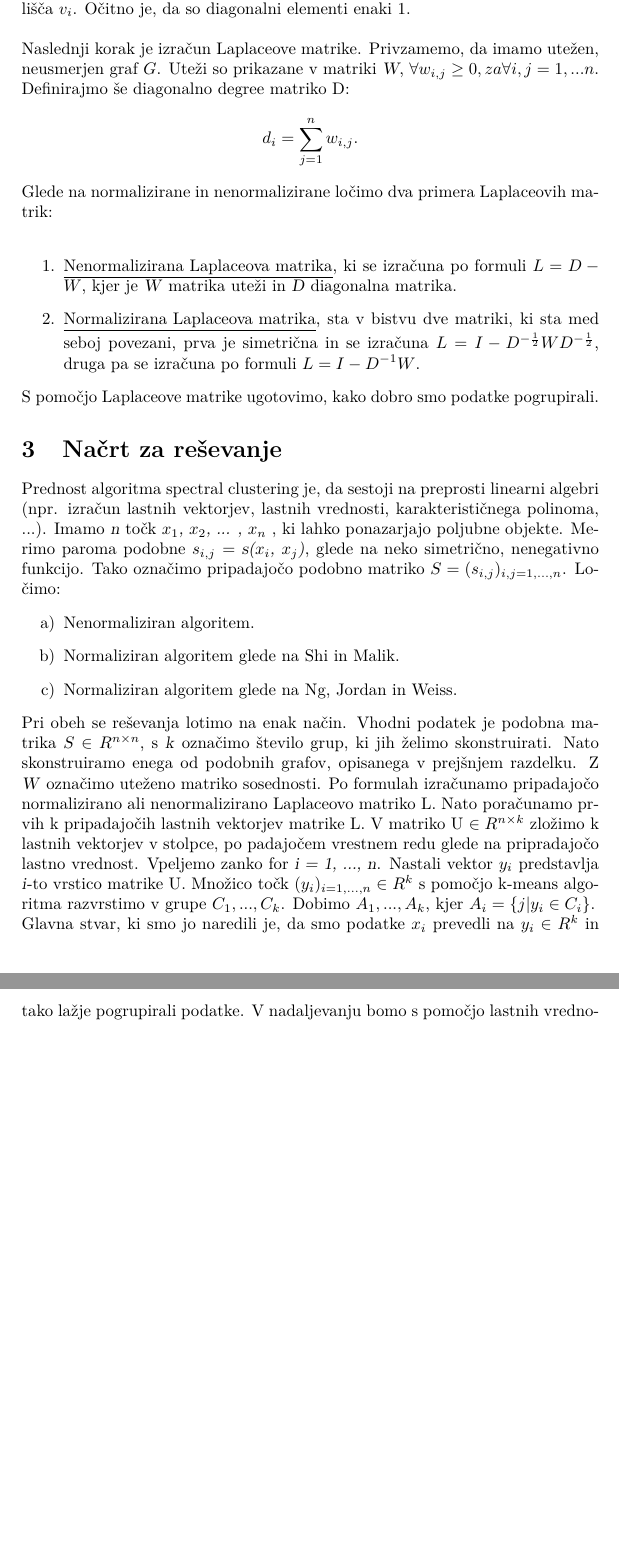
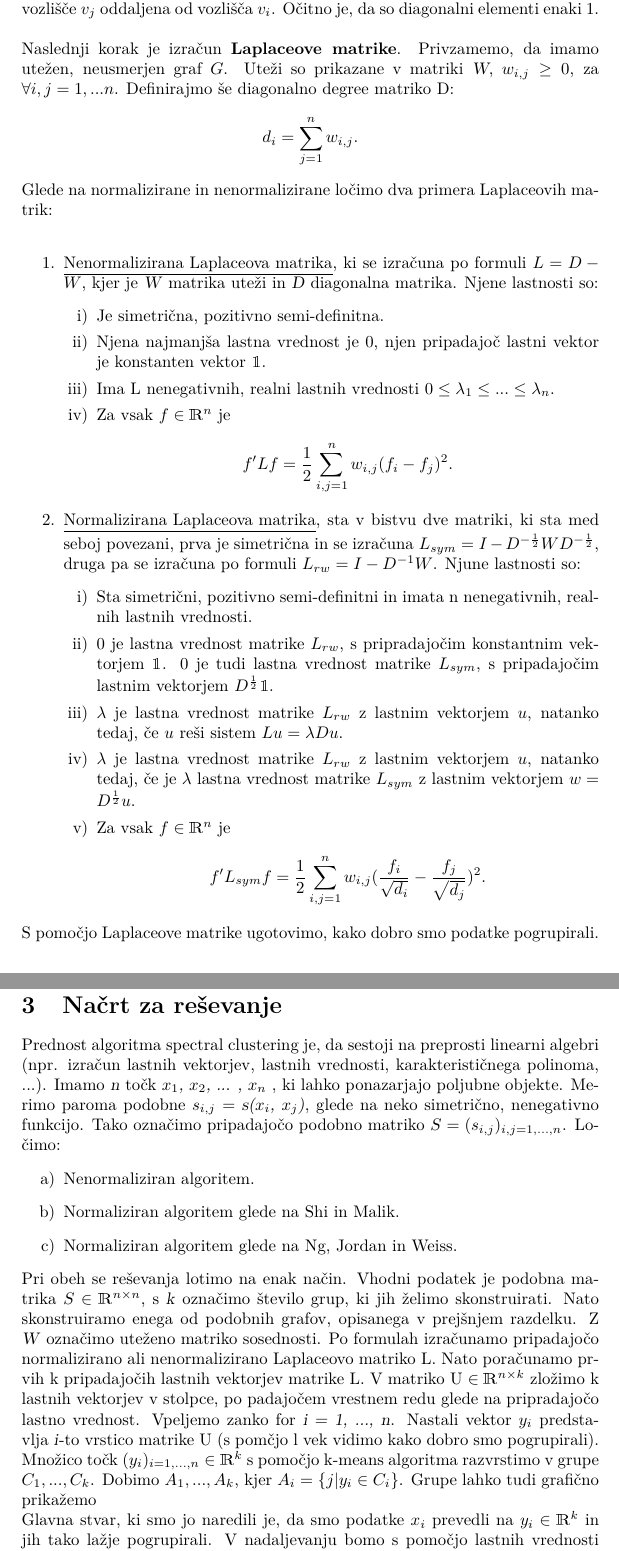
Before and after one commit to ztrojer/Spectral-clustering, a LaTeX document (poročilo.tex): two parts of pages 3 and 4 of 4, joined at a grey line, cut so that both start at the same text, the shorter picture padded with empty space. Compiled offline with pdfLaTeX.

Commit message:
Lastnosti L. matrik

```diff
--- a/poročilo.tex
+++ b/poročilo.tex
@@ -4,6 +4,8 @@
 \usepackage{lmodern}
 \usepackage[T1]{fontenc}
 \usepackage{graphicx}
+\usepackage{enumerate}
+\usepackage{bbm}
 \usepackage{booktabs}
 
 \begin{document}
@@ -34,12 +36,27 @@ Cilj je, da povežemo vozlišče $v_i$ z njegovimi k najbližjimi sosedi. Če ž
 \textbf{Poln graf}\\
 Je graf, kjer so vsa vozlišča med seboj povezana.\\
 \\
-Vrnimo se na podobno matriko \textsl{S}. Njene elemente izračunamo s pomočjo neke primerne funkcije. Primer take funkcije je Gaussian Karnelova funkcija, ki nam izračuna oddaljenost dveh vozlišč $v_i$ in $v_j$. Formula za izračun je:$$s(v_i, v_j) = exp(-\textbar\textbar v_i - v_j \textbar\textbar^2 / (2\delta^2)),$$pri čemer parameter $\delta$ opiše razdaljo med vozlišči, podobno kot $\epsilon$ pri grafu epsilonske okolice.  Vrednosti $s_{i,j}$, izračunane po tej meri, so na intervalu [0, 1]. Povejo nam, da manjša kot je vrednost, bolj sta točki oddaljeni. Če je vrednost 0, pomeni, da sta vozlišči daleč narazen. Matrika \textsl{S} je simertrična, saj za toliko kot je vozlišče $v_i$ oddaljena od vozlišča $v_j$, je tudi vozlišče $v_j$ oddaljena od vozlišča $v_i$. Očitno je, da so diagonalni elementi enaki 1.\\
+Vrnimo se na podobno matriko \textsl{S}. Njene elemente izračunamo s pomočjo neke primerne funkcije. Primer take funkcije je Gaussian Karnelova funkcija, ki nam izračuna oddaljenost dveh vozlišč $v_i$ in $v_j$. Formula za izračun je:$$s(v_i, v_j) = exp(-\textbar\textbar v_i - v_j \textbar\textbar^2 / (2\delta^2)),$$pri čemer parameter $\delta$ opiše razdaljo med vozlišči, podobno kot $\epsilon$ pri grafu epsilonske okolice (vzamemo $\delta$ = 1).  Vrednosti $s_{i,j}$, izračunane po tej meri, so na intervalu [0, 1]. Povejo nam, da manjša kot je vrednost, bolj sta točki oddaljeni. Če je vrednost 0, pomeni, da sta vozlišči daleč narazen. Matrika \textsl{S} je simertrična, saj za toliko kot je vozlišče $v_i$ oddaljena od vozlišča $v_j$, je tudi vozlišče $v_j$ oddaljena od vozlišča $v_i$. Očitno je, da so diagonalni elementi enaki 1.\\
 \\
-Naslednji korak je izračun Laplaceove matrike. Privzamemo, da imamo utežen, neusmerjen graf $G$. Uteži so prikazane v matriki \textsl{W}, $\forall w_{i,j} \geq 0, za \forall i,j = 1, ... n$. Definirajmo še diagonalno degree matriko D: $$ d_i = \sum_{j=1}^n w_{i,j}.$$Glede na normalizirane in nenormalizirane ločimo dva primera Laplaceovih matrik:\\
+Naslednji korak je izračun \textbf{Laplaceove matrike}. Privzamemo, da imamo utežen, neusmerjen graf $G$. Uteži so prikazane v matriki \textsl{W}, $w_{i,j} \geq 0$, za $\forall i,j = 1, ... n$. Definirajmo še diagonalno degree matriko D: $$ d_i = \sum_{j=1}^n w_{i,j}.$$Glede na normalizirane in nenormalizirane ločimo dva primera Laplaceovih matrik:\\
 \begin{enumerate}
-\item\underline{Nenormalizirana Laplaceova matrika}, ki se izračuna po formuli $L = D - W$, kjer je \textsl{W} matrika uteži in \textsl{D} diagonalna matrika.
-\item\underline{Normalizirana Laplaceova matrika}, sta v bistvu dve matriki, ki sta med seboj povezani, prva je simetrična in se izračuna $L = I - D^{-\frac{1}{2}}WD^{-\frac{1}{2}}$, druga pa se izračuna po formuli $L = I - D^{-1}W$.
+\item\underline{Nenormalizirana Laplaceova matrika}, ki se izračuna po formuli $L = D - W$, kjer je \textsl{W} matrika uteži in \textsl{D} diagonalna matrika. Njene lastnosti so:
+\begin{enumerate}[i)]
+  \item Je simetrična, pozitivno semi-definitna.
+  \item Njena najmanjša lastna vrednost je 0, njen pripadajoč lastni vektor je konstanten vektor $\mathbbm{1}$.
+  \item Ima L nenegativnih, realni lastnih vrednosti $0 \leq \lambda_1 \leq ... \leq \lambda_n$.
+  \item Za vsak $f \in\mathbbm{R}^n$ je $$f'Lf= \frac{1}{2} \sum_{i,j=1}^n w_{i,j}(f_i - f_j)^2.$$
+\end{enumerate}
+
+\item\underline{Normalizirana Laplaceova matrika}, sta v bistvu dve matriki, ki sta med seboj povezani, prva je simetrična in se izračuna $L_{sym} = I - D^{-\frac{1}{2}}WD^{-\frac{1}{2}}$, druga pa se izračuna po formuli $L_{rw} = I - D^{-1}W$.
+Njune lastnosti so:
+\begin{enumerate}[i)]
+  \item Sta simetrični, pozitivno semi-definitni in imata n nenegativnih, realnih lastnih vrednosti.
+  \item 0 je lastna vrednost matrike $L_{rw}$, s pripradajočim konstantnim vektorjem $\mathbbm{1}$. 0 je tudi lastna vrednost matrike $L_{sym}$, s pripadajočim lastnim vektorjem $D^\frac{1}{2}\mathbbm{1}$.
+  \item $\lambda$ je lastna vrednost matrike $L_{rw}$ z lastnim vektorjem $u$, natanko tedaj, če $u$ reši sistem $Lu = \lambda Du$.
+  \item $\lambda$ je lastna vrednost matrike $L_{rw}$ z lastnim vektorjem $u$, natanko tedaj, če je $\lambda$ lastna vrednost matrike $L_{sym}$ z lastnim vektorjem $w = D^\frac{1}{2}u$.
+  \item Za vsak  $f \in\mathbbm{R}^n$ je $$f'L_{sym}f= \frac{1}{2} \sum_{i,j=1}^n w_{i,j}(\frac{f_i}{\sqrt{d_i}} - \frac{f_j}{\sqrt{d_j}})^2.$$
+\end{enumerate}
 \end{enumerate}
 S pomočjo Laplaceove matrike ugotovimo, kako dobro smo podatke pogrupirali.
 
@@ -50,7 +67,10 @@ Prednost algoritma spectral clustering je, da sestoji na preprosti linearni alge
 \item[b)] Normaliziran algoritem glede na Shi in Malik.
 \item[c)] Normaliziran algoritem glede na Ng, Jordan in Weiss.
 \end{itemize}
-Pri obeh se reševanja lotimo na enak način. Vhodni podatek je podobna matrika $S\in R^{n\times n}$, s  \textsl{k} označimo število grup, ki jih želimo skonstruirati. Nato skonstruiramo enega od podobnih grafov, opisanega v prejšnjem razdelku. Z \textsl{W} označimo uteženo matriko sosednosti. Po formulah izračunamo pripadajočo normalizirano ali nenormalizirano Laplaceovo matriko L. Nato poračunamo prvih k pripadajočih lastnih vektorjev matrike L. V matriko U $\in R^{n \times k}$ zložimo k lastnih vektorjev v stolpce, po padajočem vrestnem redu glede na pripradajočo lastno vrednost. Vpeljemo zanko for \textsl{i = 1, ..., n}. Nastali vektor $y_i$ predstavlja \textsl{i}-to vrstico matrike U. Množico točk ($y_i)_{i = 1, ..., n}\in R^k$ s pomočjo k-means algoritma razvrstimo v grupe $C_1, ..., C_k$. Dobimo $A_1, ..., A_k$, kjer $A_i=\{j\textbar y_i\in C_i\}$.\\
-Glavna stvar, ki smo jo naredili je, da smo podatke $x_i$ prevedli na $y_i\in R^{k}$ in tako lažje pogrupirali podatke. V nadaljevanju bomo s pomočjo lastnih vrednosti Laplaceove matrike izračunati optimalen k, oziroma optimalno število grup, ki bi jih naj algoritem skostruiral glede na dano množico podatkov.\\
+Pri obeh se reševanja lotimo na enak način. Vhodni podatek je podobna matrika $S\in\mathbbm{ R}^{n\times n}$, s  \textsl{k} označimo število grup, ki jih želimo skonstruirati. Nato skonstruiramo enega od podobnih grafov, opisanega v prejšnjem razdelku. Z \textsl{W} označimo uteženo matriko sosednosti. Po formulah izračunamo pripadajočo normalizirano ali nenormalizirano Laplaceovo matriko L. Nato poračunamo prvih k pripadajočih lastnih vektorjev matrike L. V matriko U $\in \mathbbm{R}^{n \times k}$ zložimo k lastnih vektorjev v stolpce, po padajočem vrestnem redu glede na pripradajočo lastno vrednost. Vpeljemo zanko for \textsl{i = 1, ..., n}. Nastali vektor $y_i$ predstavlja \textsl{i}-to vrstico matrike U (s pomčjo l vek vidimo kako dobro smo pogrupirali). Množico točk ($y_i)_{i = 1, ..., n}\in \mathbbm{R}^k$ s pomočjo k-means algoritma razvrstimo v grupe $C_1, ..., C_k$. Dobimo $A_1, ..., A_k$, kjer $A_i=\{j\textbar y_i\in C_i\}$. Grupe lahko tudi grafično prikažemo\\
+Glavna stvar, ki smo jo naredili je, da smo podatke $x_i$ prevedli na $y_i\in \mathbbm{R}^{k}$ in jih tako lažje pogrupirali. V nadaljevanju bomo s pomočjo lastnih vrednosti Laplaceove matrike izračunati optimalen k, oziroma optimalno število grup, ki bi jih naj algoritem skostruiral glede na dano množico podatkov.
+
+\section{Primer}
+
 
 \end{document}
```
